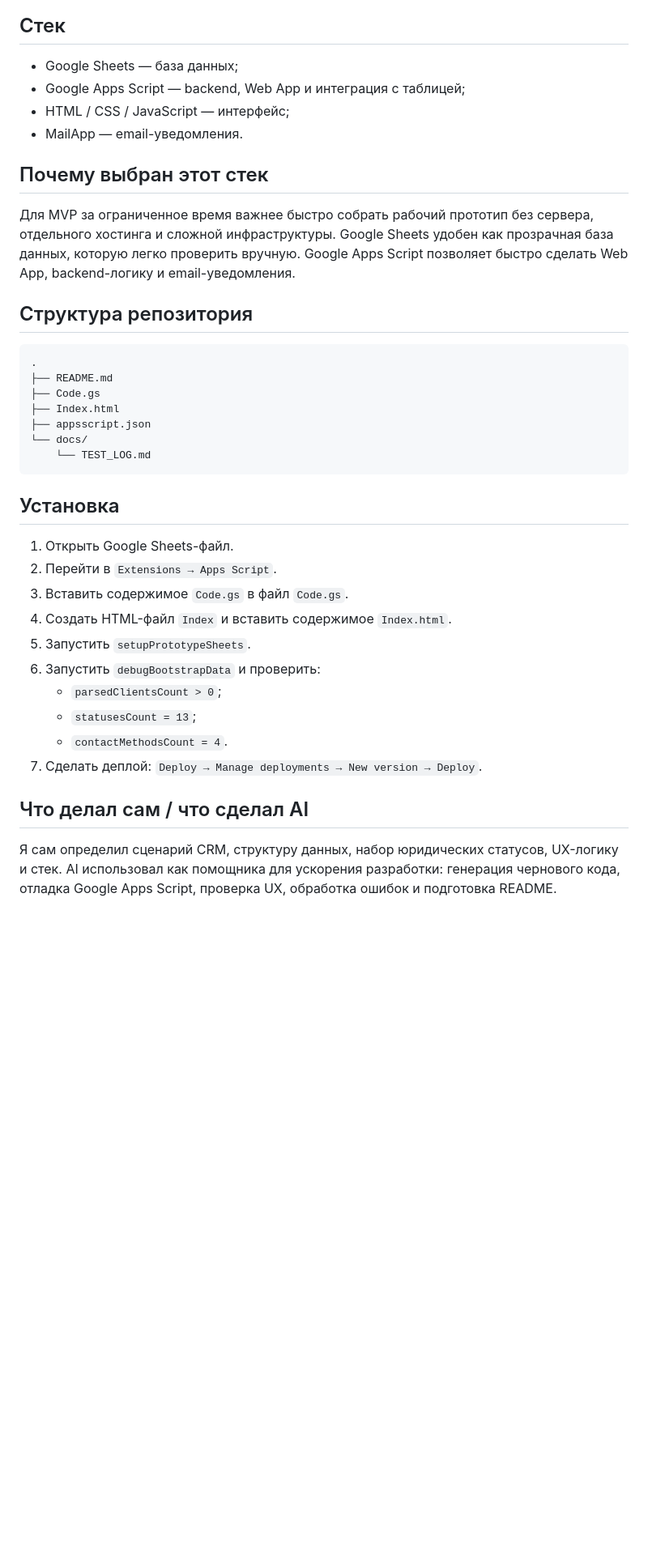
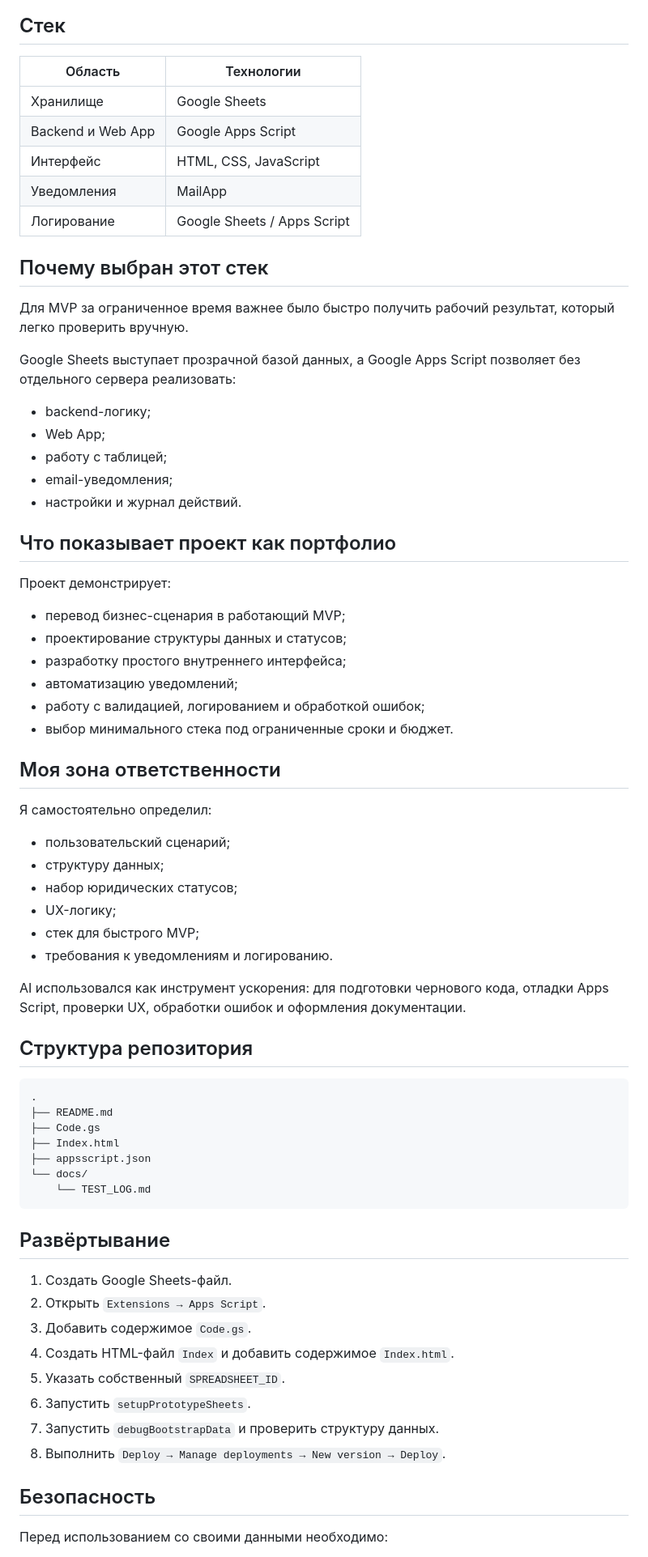
Before and after one commit to CheMpoKaRoKee/MiniCRM, a Markdown page: README.md, the part around one of its changes. Shown at 81% size. Drawn GitHub-style; blank space fills up the shorter version.

Commit message:
docs: improve MiniCRM portfolio README

````diff
--- a/README.md
+++ b/README.md
@@ -23,14 +54,49 @@
 
 ## Стек
 
-- Google Sheets — база данных;
-- Google Apps Script — backend, Web App и интеграция с таблицей;
-- HTML / CSS / JavaScript — интерфейс;
-- MailApp — email-уведомления.
+| Область | Технологии |
+|---|---|
+| Хранилище | Google Sheets |
+| Backend и Web App | Google Apps Script |
+| Интерфейс | HTML, CSS, JavaScript |
+| Уведомления | MailApp |
+| Логирование | Google Sheets / Apps Script |
 
 ## Почему выбран этот стек
 
-Для MVP за ограниченное время важнее быстро собрать рабочий прототип без сервера, отдельного хостинга и сложной инфраструктуры. Google Sheets удобен как прозрачная база данных, которую легко проверить вручную. Google Apps Script позволяет быстро сделать Web App, backend-логику и email-уведомления.
+Для MVP за ограниченное время важнее было быстро получить рабочий результат, который легко проверить вручную.
+
+Google Sheets выступает прозрачной базой данных, а Google Apps Script позволяет без отдельного сервера реализовать:
+
+- backend-логику;
+- Web App;
+- работу с таблицей;
+- email-уведомления;
+- настройки и журнал действий.
+
+## Что показывает проект как портфолио
+
+Проект демонстрирует:
+
+- перевод бизнес-сценария в работающий MVP;
+- проектирование структуры данных и статусов;
+- разработку простого внутреннего интерфейса;
+- автоматизацию уведомлений;
+- работу с валидацией, логированием и обработкой ошибок;
+- выбор минимального стека под ограниченные сроки и бюджет.
+
+## Моя зона ответственности
+
+Я самостоятельно определил:
+
+- пользовательский сценарий;
+- структуру данных;
+- набор юридических статусов;
+- UX-логику;
+- стек для быстрого MVP;
+- требования к уведомлениям и логированию.
+
+AI использовался как инструмент ускорения: для подготовки чернового кода, отладки Apps Script, проверки UX, обработки ошибок и оформления документации.
 
 ## Структура репозитория
 
@@ -44,20 +110,18 @@
     └── TEST_LOG.md
 ```
 
-## Установка
+## Развёртывание
 
-1. Открыть Google Sheets-файл.
-2. Перейти в `Extensions → Apps Script`.
-3. Вставить содержимое `Code.gs` в файл `Code.gs`.
-4. Создать HTML-файл `Index` и вставить содержимое `Index.html`.
-5. Запустить `setupPrototypeSheets`.
-6. Запустить `debugBootstrapData` и проверить:
-   - `parsedClientsCount > 0`;
-   - `statusesCount = 13`;
-   - `contactMethodsCount = 4`.
-7. Сделать деплой: `Deploy → Manage deployments → New version → Deploy`.
+1. Создать Google Sheets-файл.
+2. Открыть `Extensions → Apps Script`.
+3. Добавить содержимое `Code.gs`.
+4. Создать HTML-файл `Index` и добавить содержимое `Index.html`.
+5. Указать собственный `SPREADSHEET_ID`.
+6. Запустить `setupPrototypeSheets`.
+7. Запустить `debugBootstrapData` и проверить структуру данных.
+8. Выполнить `Deploy → Manage deployments → New version → Deploy`.
 
-## Что делал сам / что сделал AI
+## Безопасность
 
-Я сам определил сценарий CRM, структуру данных, набор юридических статусов, UX-логику и стек. AI использовал как помощника для ускорения разработки: генерация чернового кода, отладка Google Apps Script, проверка UX, обработка ошибок и подготовка README.
+Перед использованием со своими данными необходимо:
 
````
Also changed, not shown: other parts of README.md (+67 -15 lines).
